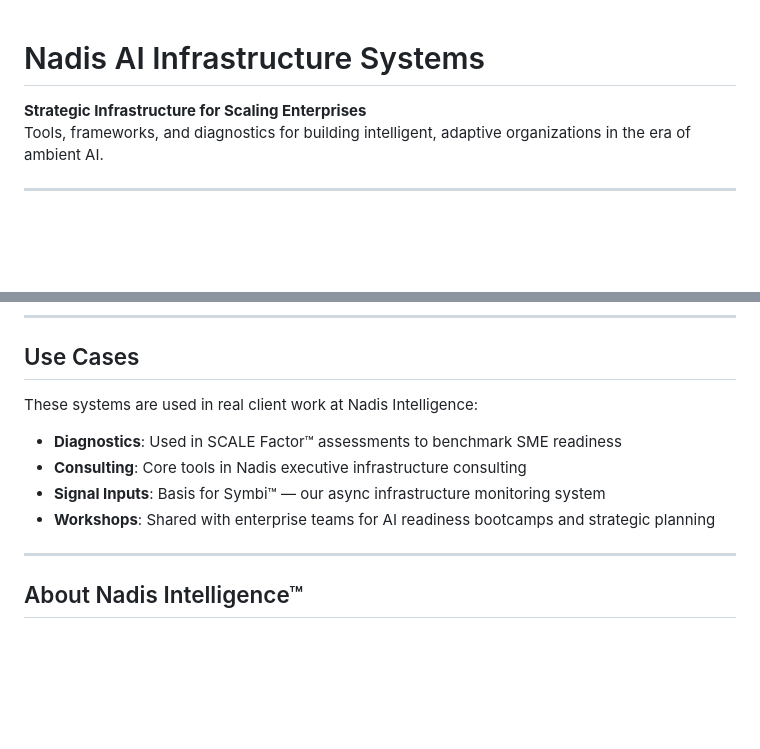
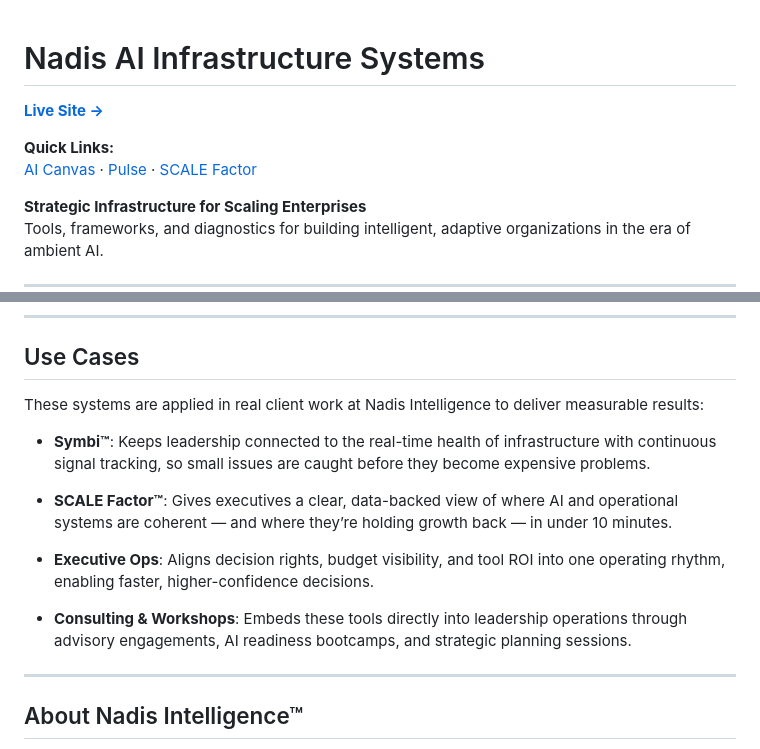
Before and after one commit to AIInfraExpert/sme-ai-infra-diagnostics, a Markdown page: README.md, 2 parts joined by grey strips. Drawn GitHub-style; blank space fills up the shorter version.

```diff
--- a/README.md
+++ b/README.md
@@ -1,4 +1,10 @@
 # Nadis AI Infrastructure Systems
+
+[**Live Site →**](https://aiwithari.github.io/sme-ai-infrastructure/)
+
+**Quick Links:**
+[AI Canvas](https://canvas.nadis.ai) · [Pulse](https://pulse.nadis.ai) · [SCALE Factor](https://scalefactor.nadis.ai)
+
 
 **Strategic Infrastructure for Scaling Enterprises**
 Tools, frameworks, and diagnostics for building intelligent, adaptive organizations in the era of ambient AI.
@@ -38,13 +44,15 @@ This public repo highlights the core systems used by **Nadis Intelligence™** t
 
 ## Use Cases
 
-These systems are used in real client work at Nadis Intelligence:
+These systems are applied in real client work at Nadis Intelligence to deliver measurable results:
 
-- **Diagnostics**: Used in SCALE Factor™ assessments to benchmark SME readiness
-- **Consulting**: Core tools in Nadis executive infrastructure consulting
-- **Signal Inputs**: Basis for Symbi™ — our async infrastructure monitoring system
-- **Workshops**: Shared with enterprise teams for AI readiness bootcamps and strategic planning
+- **Symbi™**: Keeps leadership connected to the real-time health of infrastructure with continuous signal tracking, so small issues are caught before they become expensive problems.
 
+- **SCALE Factor™**: Gives executives a clear, data-backed view of where AI and operational systems are coherent — and where they’re holding growth back — in under 10 minutes.
+
+- **Executive Ops**: Aligns decision rights, budget visibility, and tool ROI into one operating rhythm, enabling faster, higher-confidence decisions.
+
+- **Consulting & Workshops**: Embeds these tools directly into leadership operations through advisory engagements, AI readiness bootcamps, and strategic planning sessions.
 ---
 
 ## About Nadis Intelligence™
```
